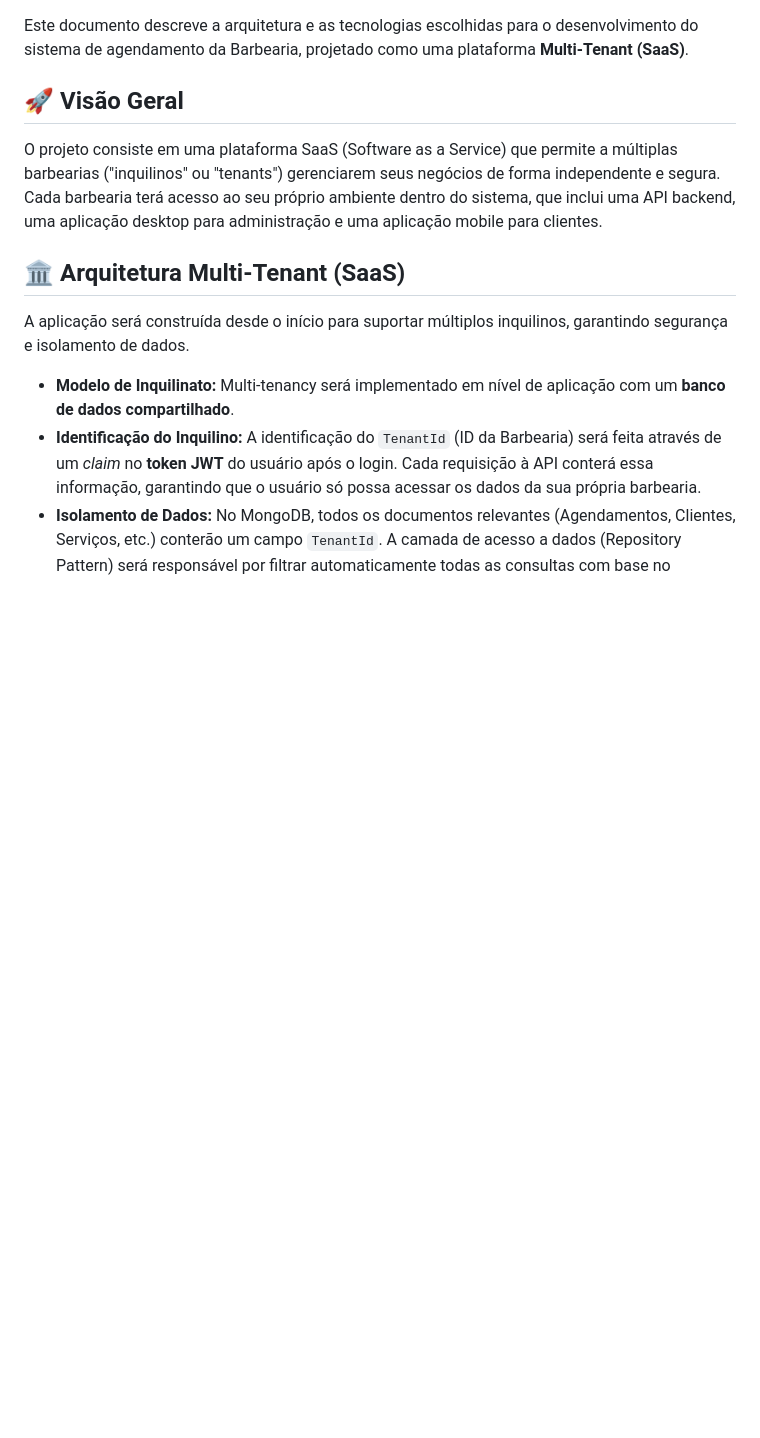
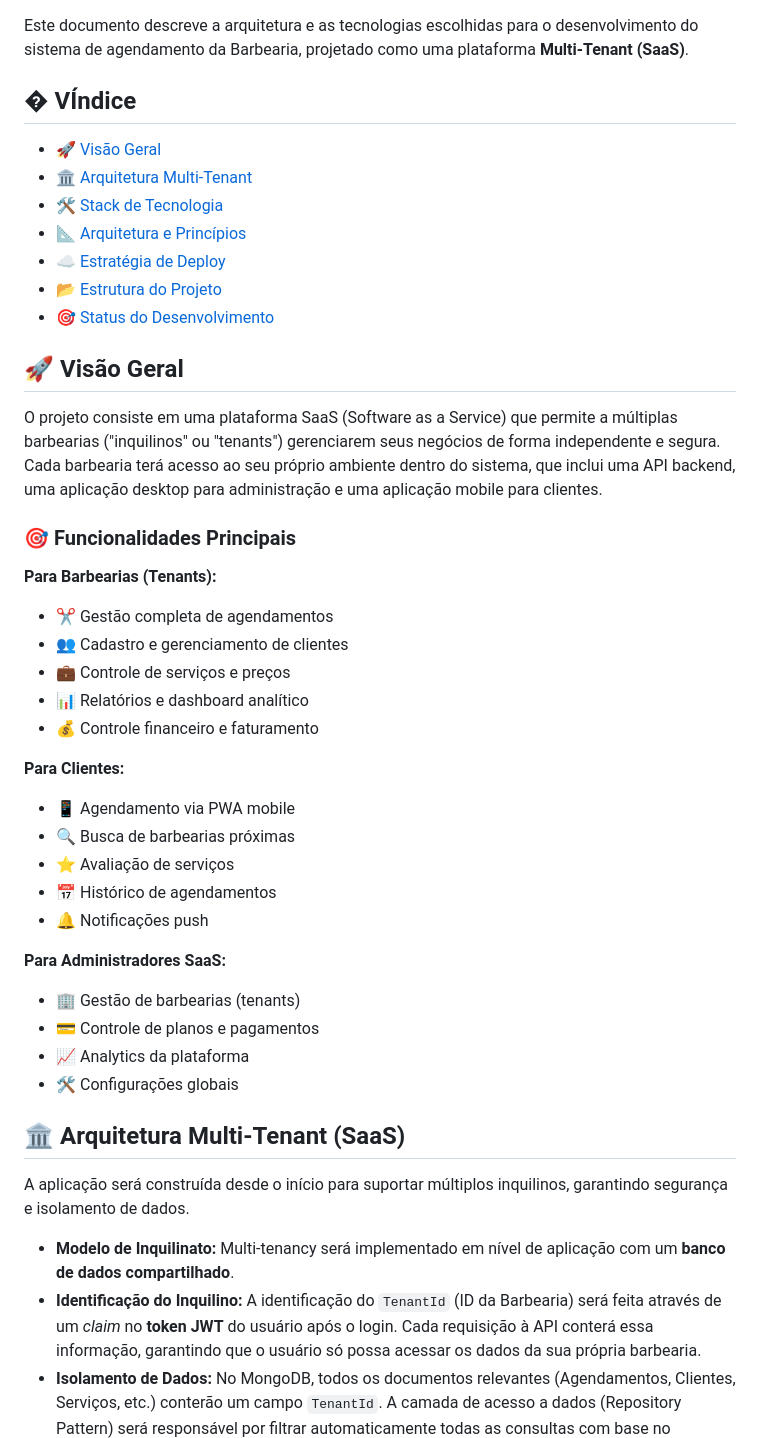
Before and after one commit to guelfi/BarbeariaSaaS, a Markdown page: README.md, the part around the change printed below. Drawn GitHub-style; blank space fills up the shorter version.

```diff
--- a/README.md
+++ b/README.md
@@ -3,8 +9,40 @@
 Este documento descreve a arquitetura e as tecnologias escolhidas para o desenvolvimento do sistema de agendamento da Barbearia, projetado como uma plataforma **Multi-Tenant (SaaS)**.
+
+## � VÍndice
+
+- [🚀 Visão Geral](#-visão-geral)
+- [🏛️ Arquitetura Multi-Tenant](#️-arquitetura-multi-tenant-saas)
+- [🛠️ Stack de Tecnologia](#️-stack-de-tecnologia)
+- [📐 Arquitetura e Princípios](#-arquitetura-e-princípios-de-design)
+- [☁️ Estratégia de Deploy](#️-estratégia-de-deploy-cloud)
+- [📂 Estrutura do Projeto](#-estrutura-do-projeto)
+- [🎯 Status do Desenvolvimento](#-status-atual-do-desenvolvimento)
 
 ## 🚀 Visão Geral
 
 O projeto consiste em uma plataforma SaaS (Software as a Service) que permite a múltiplas barbearias ("inquilinos" ou "tenants") gerenciarem seus negócios de forma independente e segura. Cada barbearia terá acesso ao seu próprio ambiente dentro do sistema, que inclui uma API backend, uma aplicação desktop para administração e uma aplicação mobile para clientes.
+
+### 🎯 Funcionalidades Principais
+
+**Para Barbearias (Tenants):**
+- ✂️ Gestão completa de agendamentos
+- 👥 Cadastro e gerenciamento de clientes
+- 💼 Controle de serviços e preços
+- 📊 Relatórios e dashboard analítico
+- 💰 Controle financeiro e faturamento
+
+**Para Clientes:**
+- 📱 Agendamento via PWA mobile
+- 🔍 Busca de barbearias próximas
+- ⭐ Avaliação de serviços
+- 📅 Histórico de agendamentos
+- 🔔 Notificações push
+
+**Para Administradores SaaS:**
+- 🏢 Gestão de barbearias (tenants)
+- 💳 Controle de planos e pagamentos
+- 📈 Analytics da plataforma
+- 🛠️ Configurações globais
 
 ## 🏛️ Arquitetura Multi-Tenant (SaaS)
 
```
Also changed, not shown: other parts of README.md (+127 -51 lines).
